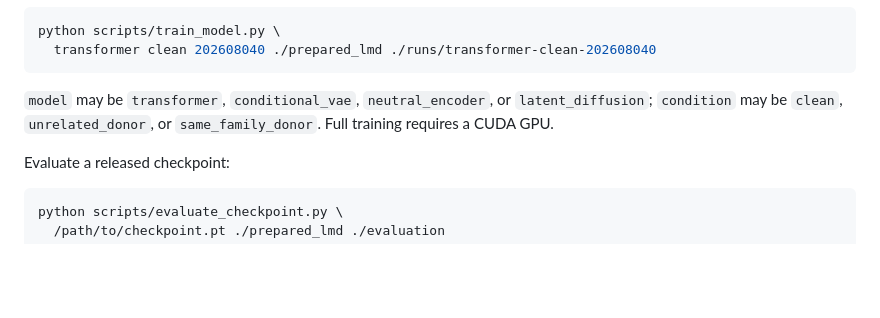
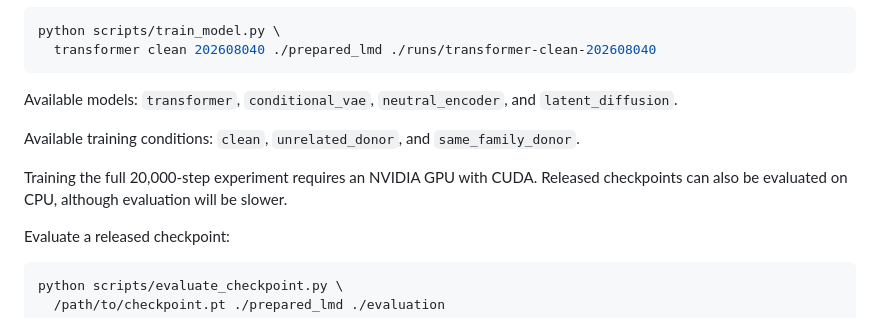
Before and after one commit to kunbai05-nb/LeakageBench-MIDI, a Markdown page: README.md, the part around the change. GitHub-like rendering; blank space fills up the shorter version.

Commit message:
Clarify model and condition options

````diff
--- a/README.md
+++ b/README.md
@@ -55,7 +55,11 @@ python scripts/train_model.py \
   transformer clean 202608040 ./prepared_lmd ./runs/transformer-clean-202608040
 ```
 
-`model` may be `transformer`, `conditional_vae`, `neutral_encoder`, or `latent_diffusion`; `condition` may be `clean`, `unrelated_donor`, or `same_family_donor`. Full training requires a CUDA GPU.
+Available models: `transformer`, `conditional_vae`, `neutral_encoder`, and `latent_diffusion`.
+
+Available training conditions: `clean`, `unrelated_donor`, and `same_family_donor`.
+
+Training the full 20,000-step experiment requires an NVIDIA GPU with CUDA. Released checkpoints can also be evaluated on CPU, although evaluation will be slower.
 
 Evaluate a released checkpoint:
 
````
